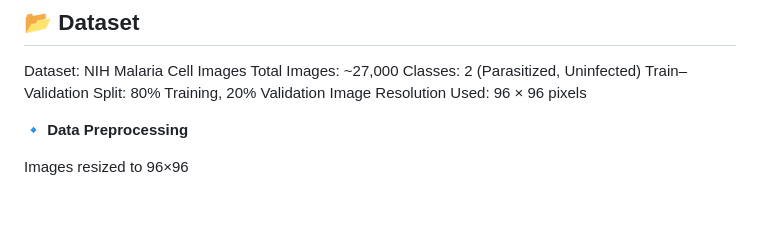
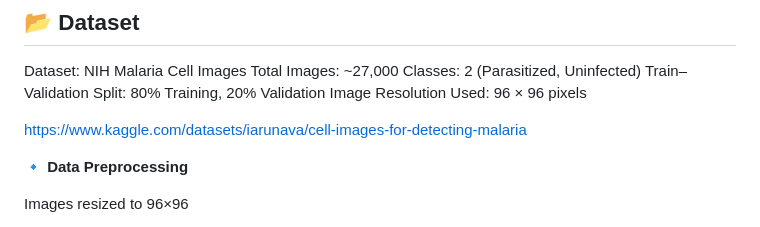
Before and after one commit to MayankSinghBhati/malaria-detection-project, a Markdown page: README.md, the part around the change. GitHub-like rendering; blank space fills up the shorter version.

Commit message:
Added Dataset link in Readme

```diff
--- a/README.md
+++ b/README.md
@@ -40,6 +40,8 @@ Total Images: ~27,000
 Classes: 2 (Parasitized, Uninfected)
 Train–Validation Split: 80% Training, 20% Validation
 Image Resolution Used: 96 × 96 pixels
+
+https://www.kaggle.com/datasets/iarunava/cell-images-for-detecting-malaria
 
 **🔹 Data Preprocessing**
 
```
